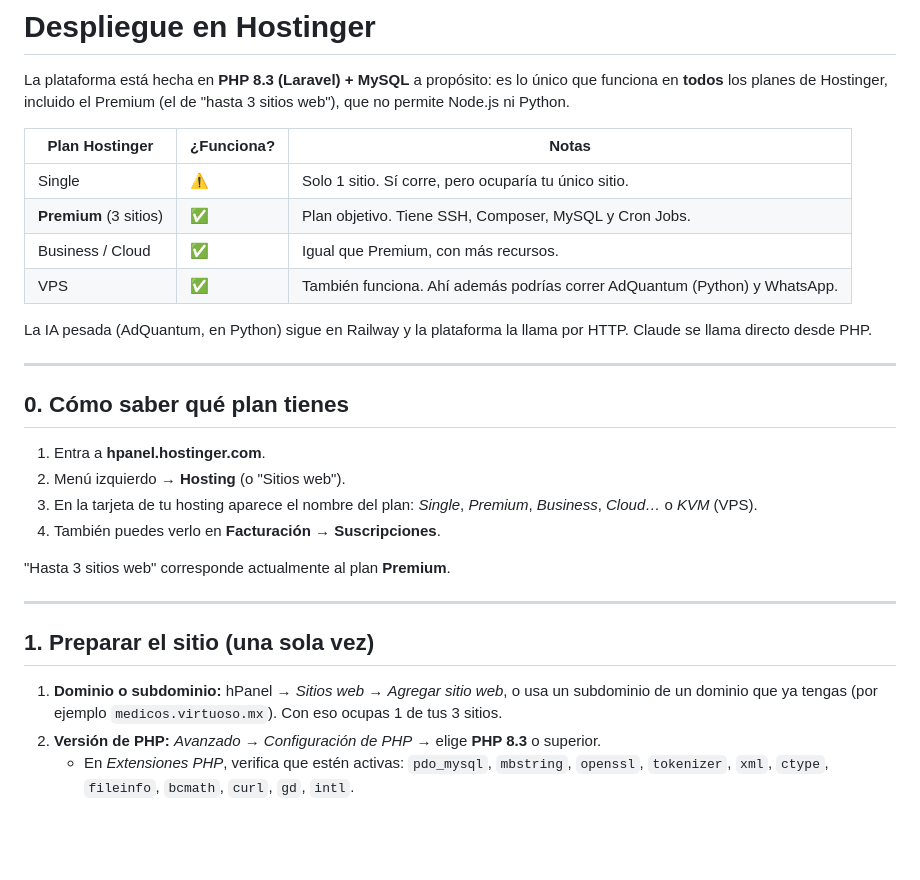
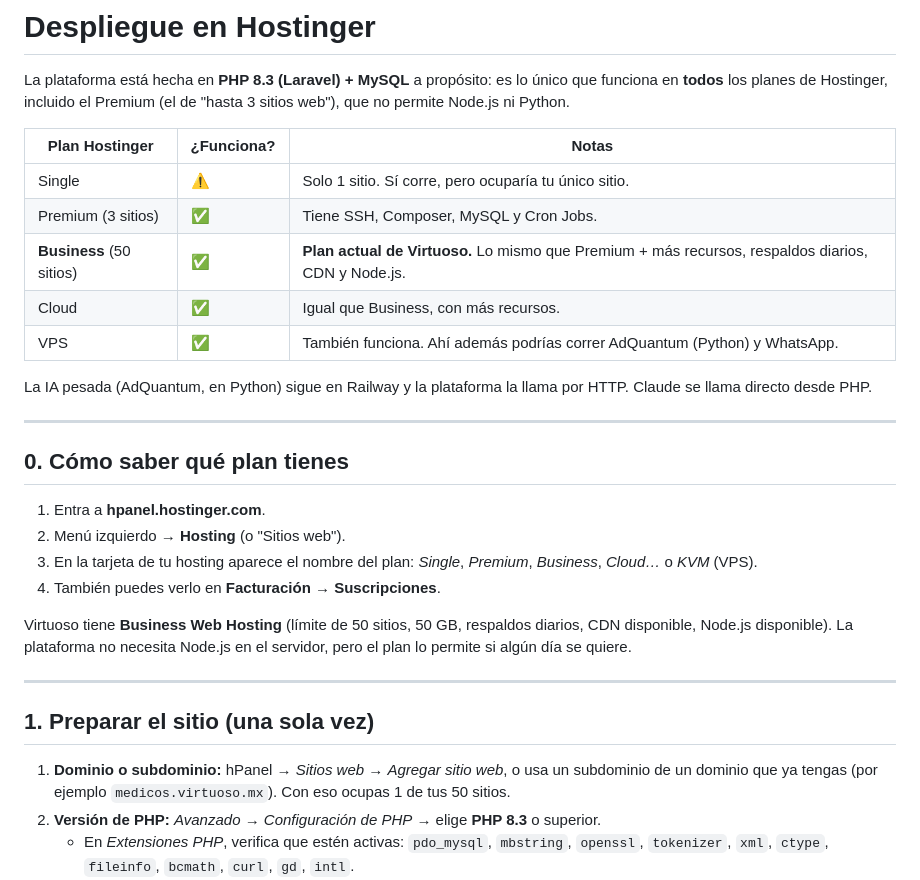
Before and after one commit to rcrm780516-prog/adquantum, a Markdown page: docs/plataforma-medicos/DESPLIEGUE_HOSTINGER.md, the part around the change. Rendered like a GitHub page; blank space fills up the shorter version.

Commit message:
docs: el plan de Hostinger de Virtuoso es Business, no Premium
Co-Authored-By: Claude Opus 5.5 <noreply@anthropic.com>
Claude-Session: https://claude.ai/code/session_01UB6iMbVaJ9FzeQTxJ6nBL8

```diff
--- a/docs/plataforma-medicos/DESPLIEGUE_HOSTINGER.md
+++ b/docs/plataforma-medicos/DESPLIEGUE_HOSTINGER.md
@@ -5,8 +5,9 @@ La plataforma está hecha en **PHP 8.3 (Laravel) + MySQL** a propósito: es lo
 | Plan Hostinger | ¿Funciona? | Notas |
 |---|---|---|
 | Single | ⚠️ | Solo 1 sitio. Sí corre, pero ocuparía tu único sitio. |
-| **Premium** (3 sitios) | ✅ | Plan objetivo. Tiene SSH, Composer, MySQL y Cron Jobs. |
-| Business / Cloud | ✅ | Igual que Premium, con más recursos. |
+| Premium (3 sitios) | ✅ | Tiene SSH, Composer, MySQL y Cron Jobs. |
+| **Business** (50 sitios) | ✅ | **Plan actual de Virtuoso.** Lo mismo que Premium + más recursos, respaldos diarios, CDN y Node.js. |
+| Cloud | ✅ | Igual que Business, con más recursos. |
 | VPS | ✅ | También funciona. Ahí además podrías correr AdQuantum (Python) y WhatsApp. |
 
 La IA pesada (AdQuantum, en Python) sigue en Railway y la plataforma la llama por HTTP. Claude se llama directo desde PHP.
@@ -20,13 +21,14 @@ La IA pesada (AdQuantum, en Python) sigue en Railway y la plataforma la llama po
 3. En la tarjeta de tu hosting aparece el nombre del plan: *Single*, *Premium*, *Business*, *Cloud…* o *KVM* (VPS).
 4. También puedes verlo en **Facturación → Suscripciones**.
 
-"Hasta 3 sitios web" corresponde actualmente al plan **Premium**.
+Virtuoso tiene **Business Web Hosting** (límite de 50 sitios, 50 GB, respaldos diarios, CDN disponible, Node.js disponible).
+La plataforma no necesita Node.js en el servidor, pero el plan lo permite si algún día se quiere.
 
 ---
 
 ## 1. Preparar el sitio (una sola vez)
 
-1. **Dominio o subdominio:** hPanel → *Sitios web* → *Agregar sitio web*, o usa un subdominio de un dominio que ya tengas (por ejemplo `medicos.virtuoso.mx`). Con eso ocupas 1 de tus 3 sitios.
+1. **Dominio o subdominio:** hPanel → *Sitios web* → *Agregar sitio web*, o usa un subdominio de un dominio que ya tengas (por ejemplo `medicos.virtuoso.mx`). Con eso ocupas 1 de tus 50 sitios.
 2. **Versión de PHP:** *Avanzado → Configuración de PHP* → elige **PHP 8.3** o superior.
    - En *Extensiones PHP*, verifica que estén activas: `pdo_mysql`, `mbstring`, `openssl`, `tokenizer`, `xml`, `ctype`, `fileinfo`, `bcmath`, `curl`, `gd`, `intl`.
 3. **Base de datos:** *Bases de datos → Administración* → crea una base MySQL. Anota el nombre (`u123456789_medicos`), el usuario y la contraseña.
```
